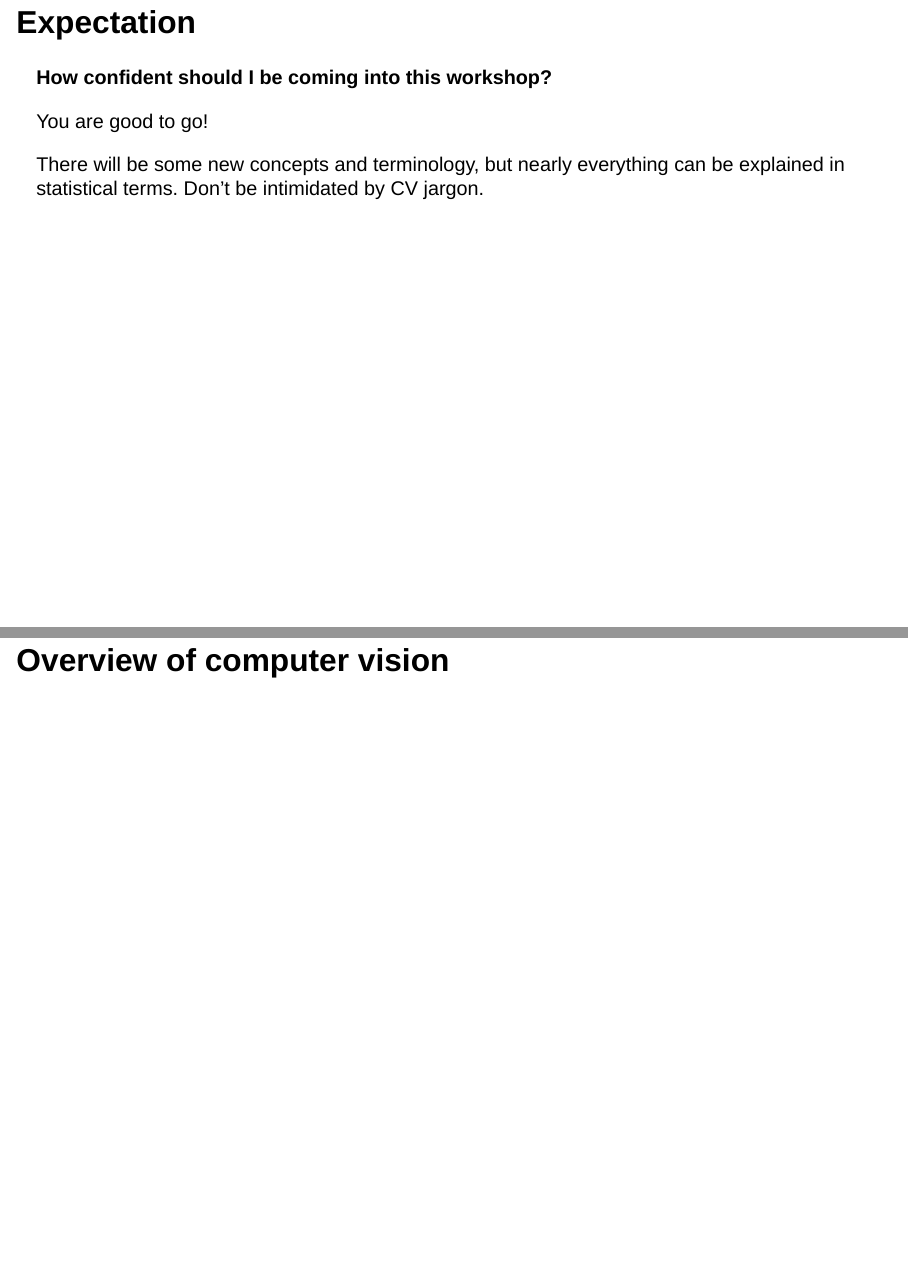
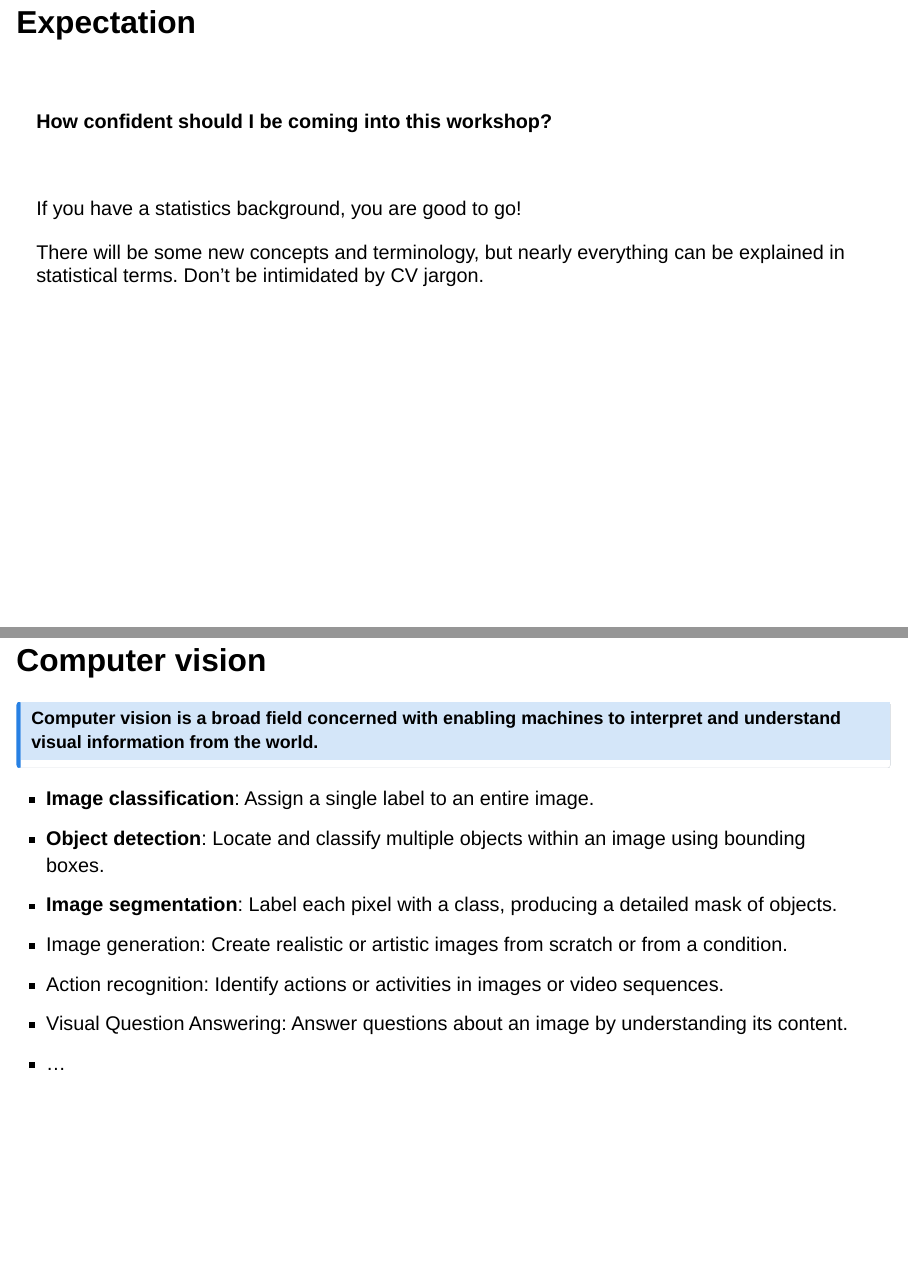
Before and after one commit to TengMCing/ibsar-cv-workshop, a Quarto document (instructor/slides/1-introduction.qmd): pages 5 and 6 of 7 before the commit and pages 5 and 7 of 7 after it, joined at a grey line. Rendered offline with R 4.5, knitr and Pandoc in place of Quarto, with nearby package versions; drawn as Slidy slides in place of the format the file asks for.

Commit message:
Update slides

```diff
--- a/instructor/slides/1-introduction.qmd
+++ b/instructor/slides/1-introduction.qmd
@@ -83,16 +83,46 @@ Don’t be surprised if your results differ from those shown in the materials.
 
 ## Expectation
 
+<br>
+
 **How confident should I be coming into this workshop?**
 
 . . .
 
-You are good to go!
+<br>
+
+::: {.text-90}
+
+If you have a statistics background, you are good to go!
 
 There will be some new concepts and terminology, but nearly everything can be explained in statistical terms. Don’t be intimidated by CV jargon.
+
+:::
 
 ---
 
 ## Overview of computer vision {.transition-slide}
 
 ---
+
+## Computer vision
+
+
+::: {.callout-note appearance="minimal"}
+
+## Computer vision is a broad field concerned with enabling machines to interpret and understand visual information from the world.
+
+:::
+
+::: {.text-70}
+
+
+- **Image classification**: Assign a single label to an entire image.
+- **Object detection**: Locate and classify multiple objects within an image using bounding boxes.
+- **Image segmentation**: Label each pixel with a class, producing a detailed mask of objects.
+- Image generation: Create realistic or artistic images from scratch or from a condition.
+- Action recognition: Identify actions or activities in images or video sequences.
+- Visual Question Answering: Answer questions about an image by understanding its content.
+- ...
+
+:::
--- a/instructor/slides/slides.css
+++ b/instructor/slides/slides.css
@@ -72,3 +72,47 @@ tr:nth-child(even) {
   font-size: 120%;
   text-align: center
 }
+
+.text-150 {
+  font-size: 150%;
+}
+
+.text-120 {
+  font-size: 120%;
+}
+
+.text-100 {
+  font-size: 100%;
+}
+
+.text-90 {
+  font-size: 90%;
+}
+
+.text-80 {
+  font-size: 80%;
+}
+
+.text-75 {
+  font-size: 75%;
+}
+
+.text-70 {
+  font-size: 70%;
+}
+
+.text-65 {
+  font-size: 65%;
+}
+
+.text-60 {
+  font-size: 60%;
+}
+
+.text-55 {
+  font-size: 55%;
+}
+
+.text-50 {
+  font-size: 50%;
+}
```
